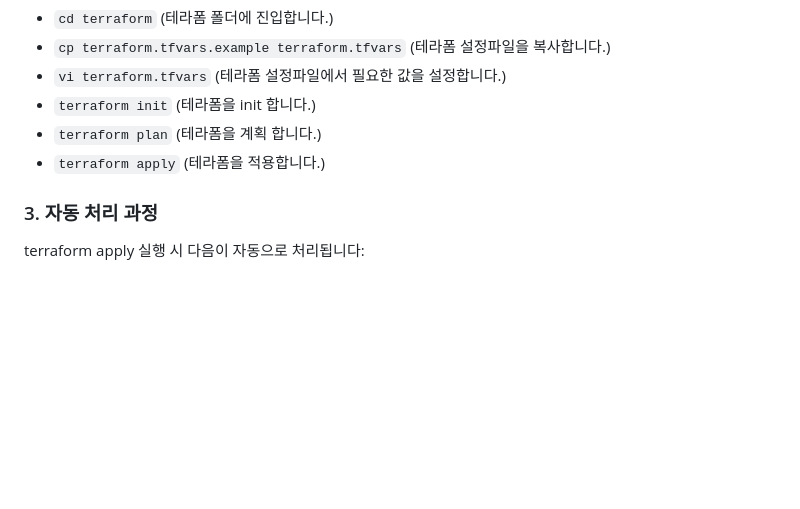
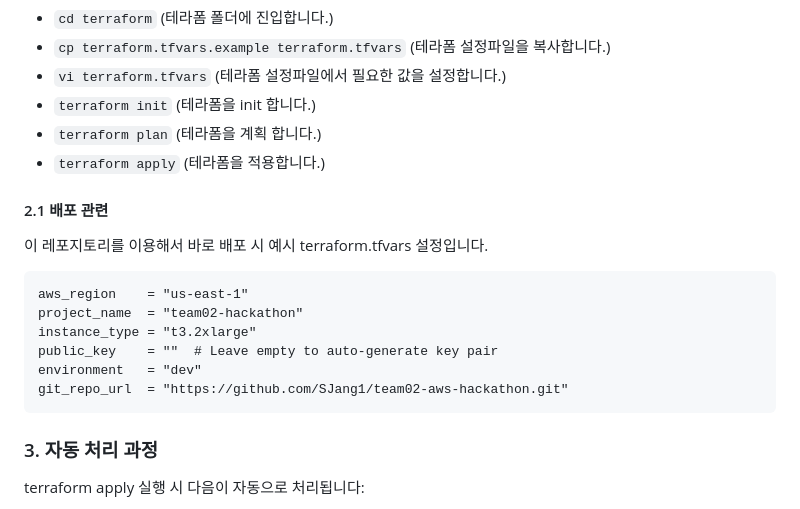
Before and after one commit to SJang1/team02-aws-hackathon, a Markdown page: README.md, the part around the change. GitHub-like rendering; blank space fills up the shorter version.

Commit message:
Add deployment example to README

````diff
--- a/README.md
+++ b/README.md
@@ -116,6 +116,17 @@
 - `terraform plan` (테라폼을 계획 합니다.)
 - `terraform apply` (테라폼을 적용합니다.)
 
+#### 2.1 배포 관련
+이 레포지토리를 이용해서 바로 배포 시 예시 terraform.tfvars 설정입니다.
+```
+aws_region    = "us-east-1"
+project_name  = "team02-hackathon"
+instance_type = "t3.2xlarge"
+public_key    = ""  # Leave empty to auto-generate key pair
+environment   = "dev"
+git_repo_url  = "https://github.com/SJang1/team02-aws-hackathon.git"
+```
+
 ### 3. 자동 처리 과정
 
 terraform apply 실행 시 다음이 자동으로 처리됩니다:
````
